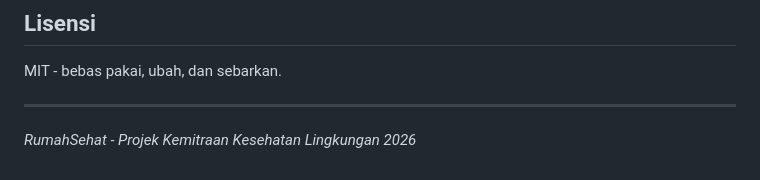
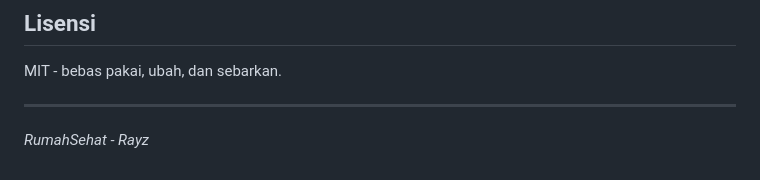
Before and after one commit to rydenmains/rumahsehat, a Markdown page: README.md, the part around the change. GitHub-like rendering.

```diff
--- a/README.md
+++ b/README.md
@@ -104,4 +104,4 @@ MIT - bebas pakai, ubah, dan sebarkan.
 
 ---
 
-*RumahSehat - Projek Kemitraan Kesehatan Lingkungan 2026*
+*RumahSehat - Rayz*
```
